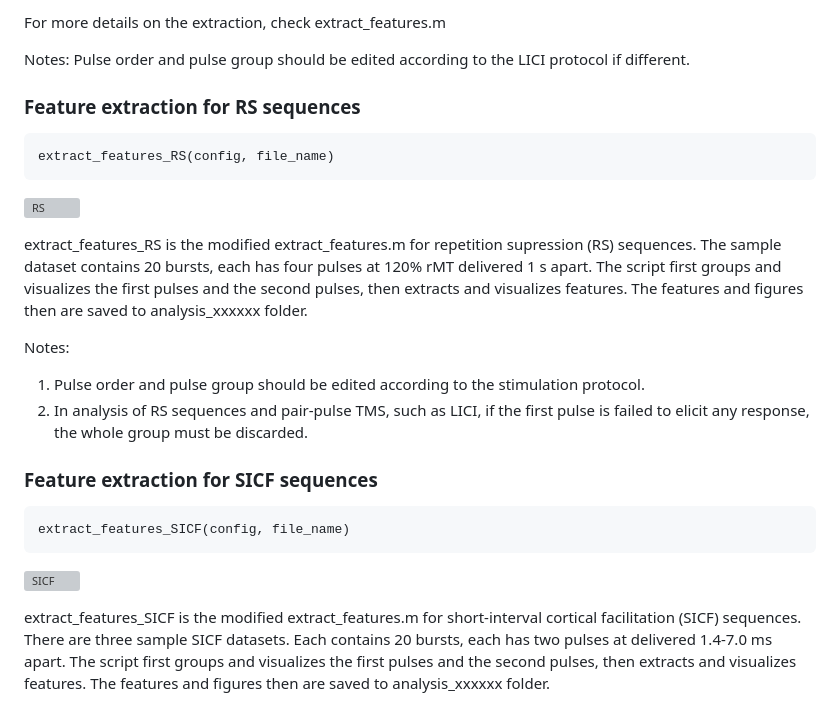
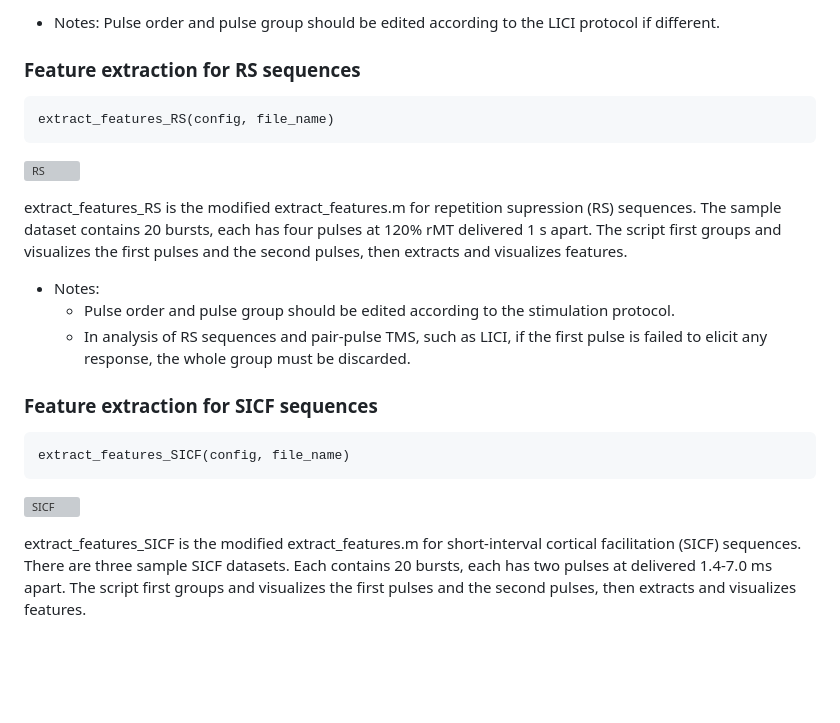
Before and after one commit to NeuromodulationUEF/MEPFeatX, a Markdown page: README.md, the part around the change printed below. GitHub-like rendering; blank space fills up the shorter version; grey boxes are pictures that could not be loaded.

````diff
--- a/README.md
+++ b/README.md
@@ -60,9 +60,5 @@ extract_features_LICI.m is the modified script of extract_features.m for long-in
 
-For more details on the extraction, check extract_features.m
-
-Notes:  Pulse order and pulse group should be edited according to the LICI
-   protocol if different.
-
+* Notes:  Pulse order and pulse group should be edited according to the LICI protocol if different.
 
 ### Feature extraction for RS sequences
 ```MATLAB
@@ -72,9 +68,9 @@ extract_features_RS(config, file_name)
 
-extract_features_RS is the modified extract_features.m for repetition supression (RS) sequences. The sample dataset contains 20 bursts, each has four pulses at 120% rMT delivered 1 s apart.  The script first groups and visualizes the first pulses and the second pulses, then extracts and visualizes features. The features and figures then are saved to analysis_xxxxxx folder.
+extract_features_RS is the modified extract_features.m for repetition supression (RS) sequences. The sample dataset contains 20 bursts, each has four pulses at 120% rMT delivered 1 s apart.  The script first groups and visualizes the first pulses and the second pulses, then extracts and visualizes features.
 
-Notes:
-   1. Pulse order and pulse group should be edited according to the stimulation protocol.
-   2. In analysis of RS sequences and pair-pulse TMS, such as LICI, if the first pulse is failed to elicit any response, the whole group must be discarded.
+* Notes:
+  * Pulse order and pulse group should be edited according to the stimulation protocol.
+  * In analysis of RS sequences and pair-pulse TMS, such as LICI, if the first pulse is failed to elicit any response, the whole group must be discarded.
 
 ### Feature extraction for SICF sequences
 ```MATLAB
@@ -84,2 +80,2 @@ extract_features_SICF(config, file_name)
 
-extract_features_SICF is the modified extract_features.m for short-interval cortical facilitation (SICF) sequences. There are three sample SICF datasets. Each contains 20 bursts, each has two pulses at delivered 1.4-7.0 ms apart. The script first groups and visualizes the first pulses and the second pulses, then extracts and visualizes features. The features and figures then are saved to analysis_xxxxxx folder.
+extract_features_SICF is the modified extract_features.m for short-interval cortical facilitation (SICF) sequences. There are three sample SICF datasets. Each contains 20 bursts, each has two pulses at delivered 1.4-7.0 ms apart. The script first groups and visualizes the first pulses and the second pulses, then extracts and visualizes features.
````
Also changed, not shown: other parts of README.md (+23 -23 lines).
